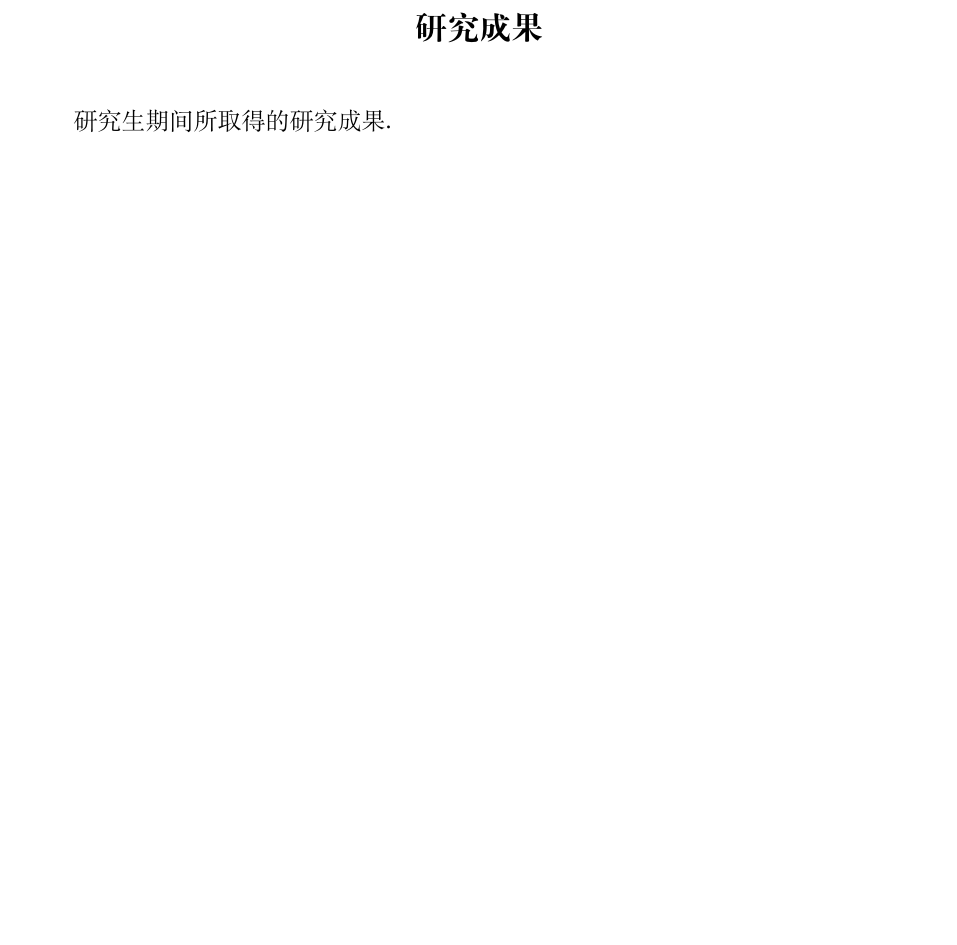
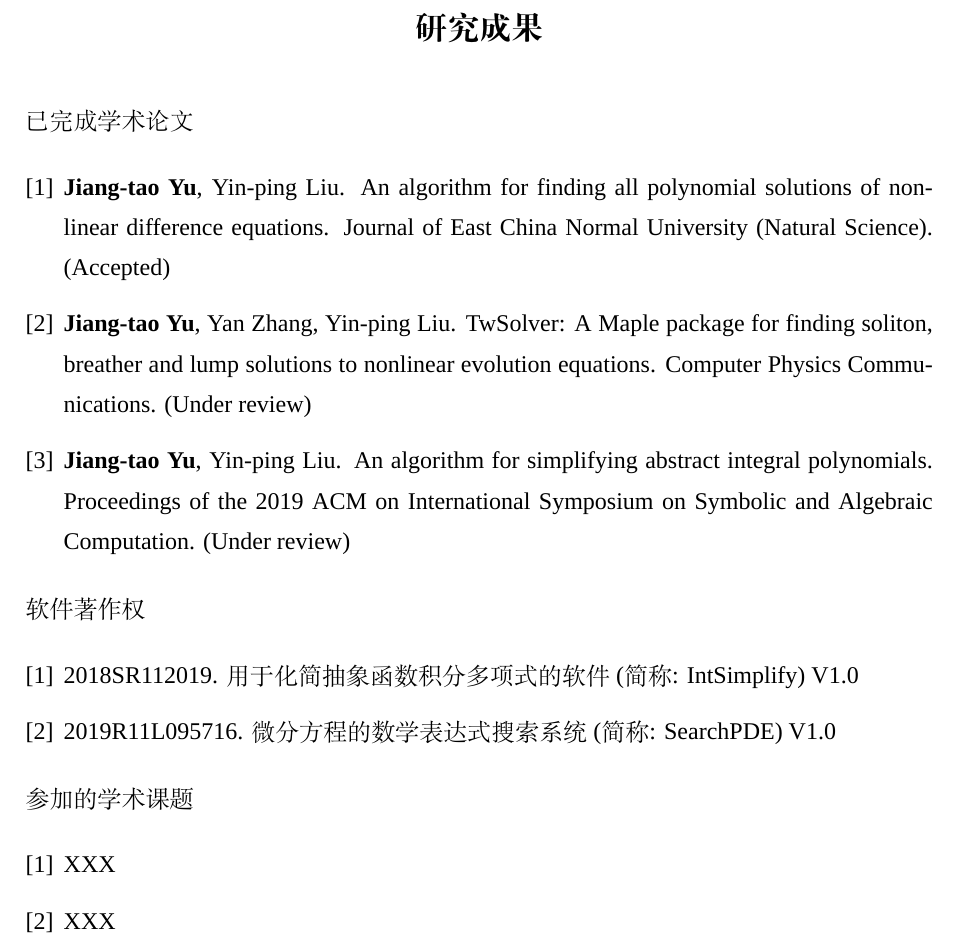
Before and after one commit to yu961549745/ECNU_Paper, a LaTeX thesis (paper/paper.tex, which reads paper/mydefs.tex): part of page 115 of 115 before the commit and part of page 115 of 116 after it, cut so that both start at the same text, the shorter picture padded with empty space. Compiled offline with XeLaTeX; a missing font is replaced by an installed copy or a similar font.

Commit message:
写了好多啊

```diff
--- a/paper/mydefs.tex
+++ b/paper/mydefs.tex
@@ -70,3 +69,6 @@
 \newcommand{\mk}[2]{{\color{red}#1}\todo{#2}}
 \newcommand{\red}[1]{{\color{red}#1}}
 \fi
+
+\newcommand{\txbrace}[1]{[#1]}
+\usepackage{enumitem}
--- a/paper/paper.tex
+++ b/paper/paper.tex
@@ -2,6 +2,13 @@
 \documentclass[UTF8,openright]{ctexbook}
 
 \newcommand{\RELESE}{} % 非盲审版本
+% \def\NOMARK % 删除自用标记
+
+\ifdefined\RELESE
+\newcommand{\ssinfo}[1]{#1}
+\else
+\newcommand{\ssinfo}[1]{}
+\fi
 
 % 论文版面要求:
 % 统一按 word 格式A4纸（页面设置按word默认值）编排、打印、制作。
@@ -215,6 +225,25 @@
 \chapter*{研究成果}
 \addcontentsline{toc}{chapter}{研究成果}
+\noindent 已完成学术论文
+\begin{enumerate}[label={[\arabic*]},leftmargin=*]
+\item {\bf Jiang-tao Yu}, Yin-ping Liu. An algorithm for finding all polynomial
+solutions of nonlinear difference equations. Journal of East China Normal University (Natural Science). (Accepted)
+\item {\bf Jiang-tao Yu}, Yan Zhang, Yin-ping Liu. TwSolver: A Maple package for finding soliton, breather and lump solutions to nonlinear evolution equations. Computer Physics Communications. (Under review)
+\item {\bf Jiang-tao Yu}, Yin-ping Liu. An algorithm for simplifying abstract integral polynomials. Proceedings of the 2019 ACM on International Symposium on Symbolic and Algebraic Computation. (Under review)
+\end{enumerate}
 
-研究生期间所取得的研究成果.
+\noindent 软件著作权
+\begin{enumerate}[label={[\arabic*]},leftmargin=*]
+\item 2018SR112019. 用于化简抽象函数积分多项式的软件 (简称: IntSimplify) V1.0
+\item 2019R11L095716. 微分方程的数学表达式搜索系统 (简称: SearchPDE) V1.0
+\end{enumerate}
 
+\noindent 参加的学术课题
+\begin{enumerate}[label={[\arabic*]},leftmargin=*]
+\item XXX
+\item XXX
+\end{enumerate}
+
+\clearpage
+{\pagestyle{empty}\cleardoublepage}
 \end{document}
```
Also changed, not shown: paper/mydefs.tex (1 more changed lines), paper/paper.tex (3 more changed lines).
